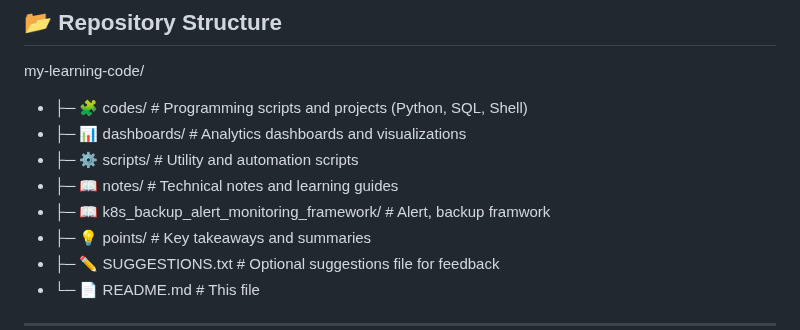
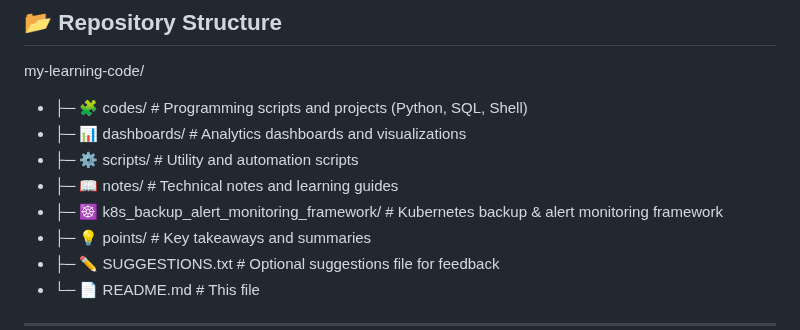
Before and after one commit to shubham8324/my-learning-code, a Markdown page: README.md, the part around the change. GitHub-like rendering.

```diff
--- a/README.md
+++ b/README.md
@@ -52,7 +52,7 @@ my-learning-code/
 - ├─ 📊 dashboards/       # Analytics dashboards and visualizations
 - ├─ ⚙️ scripts/           # Utility and automation scripts
 - ├─ 📖 notes/            # Technical notes and learning guides
-- ├─ 📖 k8s_backup_alert_monitoring_framework/            # Alert, backup framwork
+- ├─ ☸️ k8s_backup_alert_monitoring_framework/   # Kubernetes backup & alert monitoring framework
 - ├─ 💡 points/           # Key takeaways and summaries
 - ├─ ✏️ SUGGESTIONS.txt   # Optional suggestions file for feedback
 - └─ 📄 README.md         # This file
```
